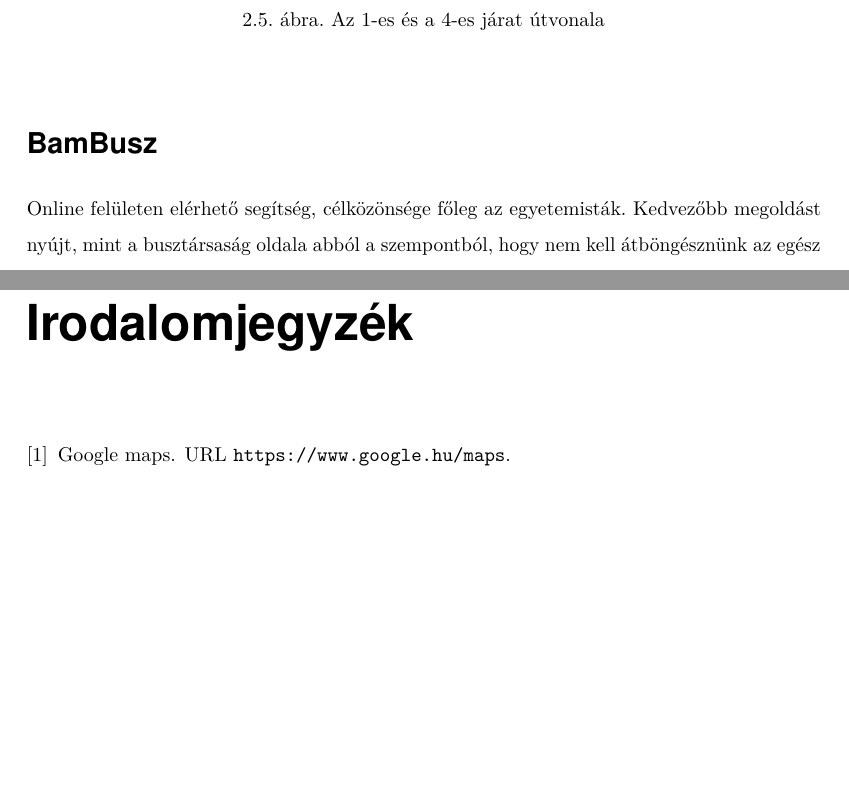
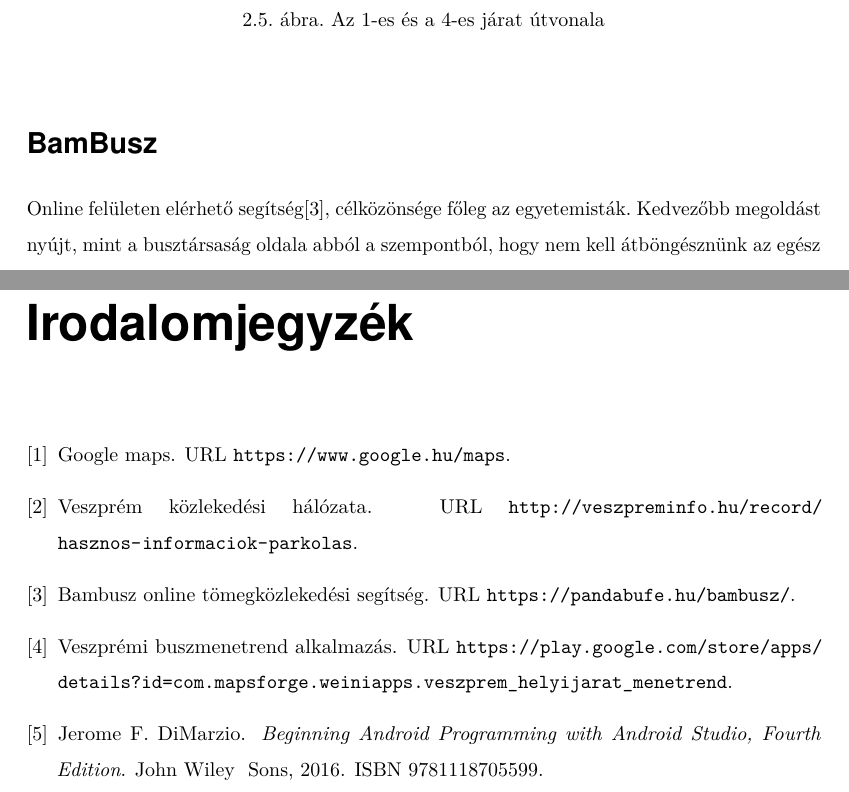
Before and after one commit to DWsbMH/VeszpTrans, a LaTeX document (szakdoga.tex, which reads cite.bib, parts/hasonlofejl.tex): two parts of pages 13 and 43 of 44, joined at a grey line, cut so that both start at the same text, the shorter picture padded with empty space. Compiled offline with pdfLaTeX.

Commit message:
hivatkozasok hozzaadasa

```diff
--- a/cite.bib
+++ b/cite.bib
@@ -116,3 +116,8 @@
 
 
 
+@book{androidprogramming,
+	author={Jerome F. DiMarzio},
+	title={Beginning Android Programming with Android Studio, Fourth Edition},
+	year={2016},
+	isbn={9781118705599},
@@ -119,0 +129,6 @@
+ url={https://play.google.com/store/apps/details?id=com.mapsforge.weiniapps.veszprem_helyijarat_menetrend}
+}
+
+@misc{bambusz,
+ title={BamBusz Online tömegközlekedési segítség},
+ url={https://pandabufe.hu/bambusz/}
@@ -124,0 +149,2 @@
+ url={http://veszpreminfo.hu/record/hasznos-informaciok-parkolas}
+}
--- a/parts/hasonlofejl.tex
+++ b/parts/hasonlofejl.tex
@@ -82,7 +82,7 @@ A térképes szolgáltatásnál kiválaszthajtuk, hogy milyen buszjáratokra vag
 \section*{BamBusz}
 \label{bambusz}
 
-Online felületen elérhető segítség, célközönsége főleg az egyetemisták.
+Online felületen elérhető segítség\cite{bambusz}, célközönsége főleg az egyetemisták.
 Kedvezőbb megoldást nyújt, mint a busztársaság oldala abból a szempontból, hogy nem kell átböngésznünk az egész dokumentumot az indulási időkért, hanem beállíthatjuk az indulási és az érkezési megállónkat.
 Ezt követően az oldal kilistázza nekünk azokat a buszokat és a hozzájuk tartozó indulási időket, amikkel eljuthatunk a célunkhoz \aref{fig_2/bambuszvpmenetrend}.\ ábra a) részén látható módon.
 Hátránya hasonlóan a hivatalos oldalhoz, hogy ismernünk kell a megállókat, ahhoz hogy használni tudjuk.
```
Also changed, not shown: parts/kovetelmeny.tex (+1 -1 lines), cite.bib (13 more changed lines), parts/hasonlofejl.tex (4 more changed lines).
